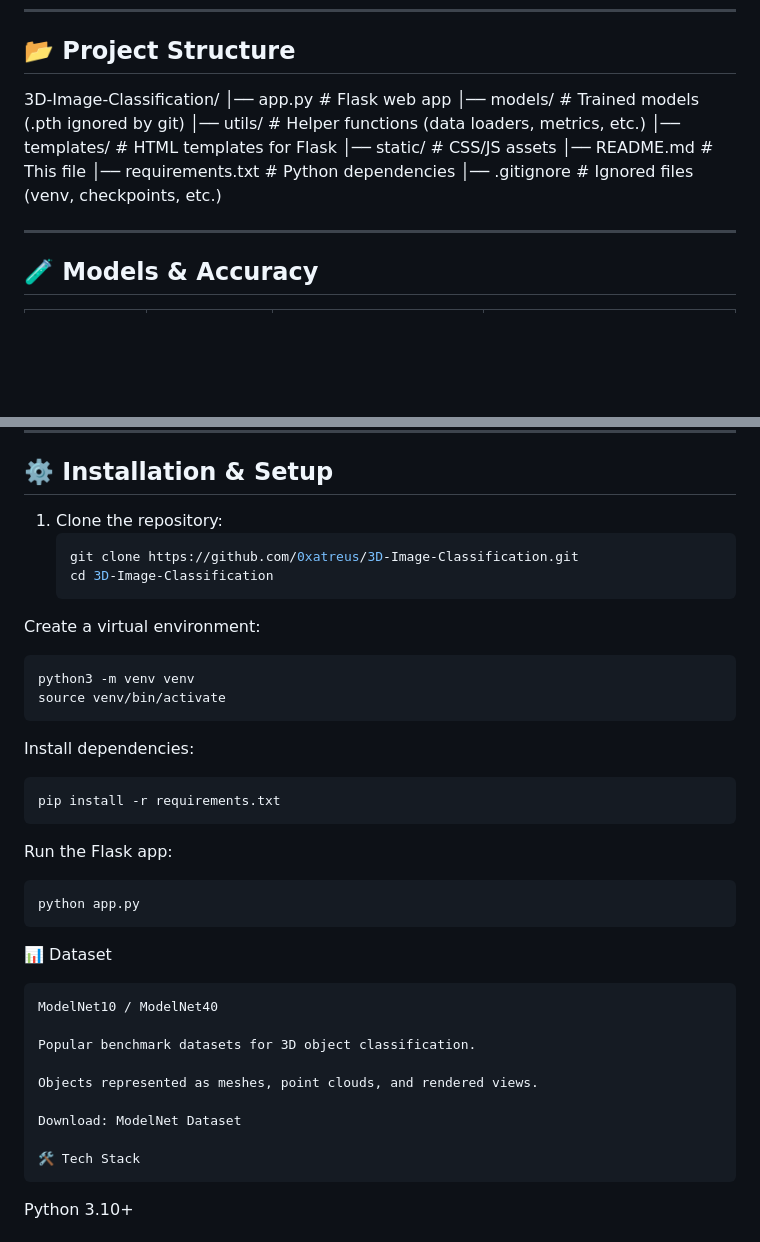
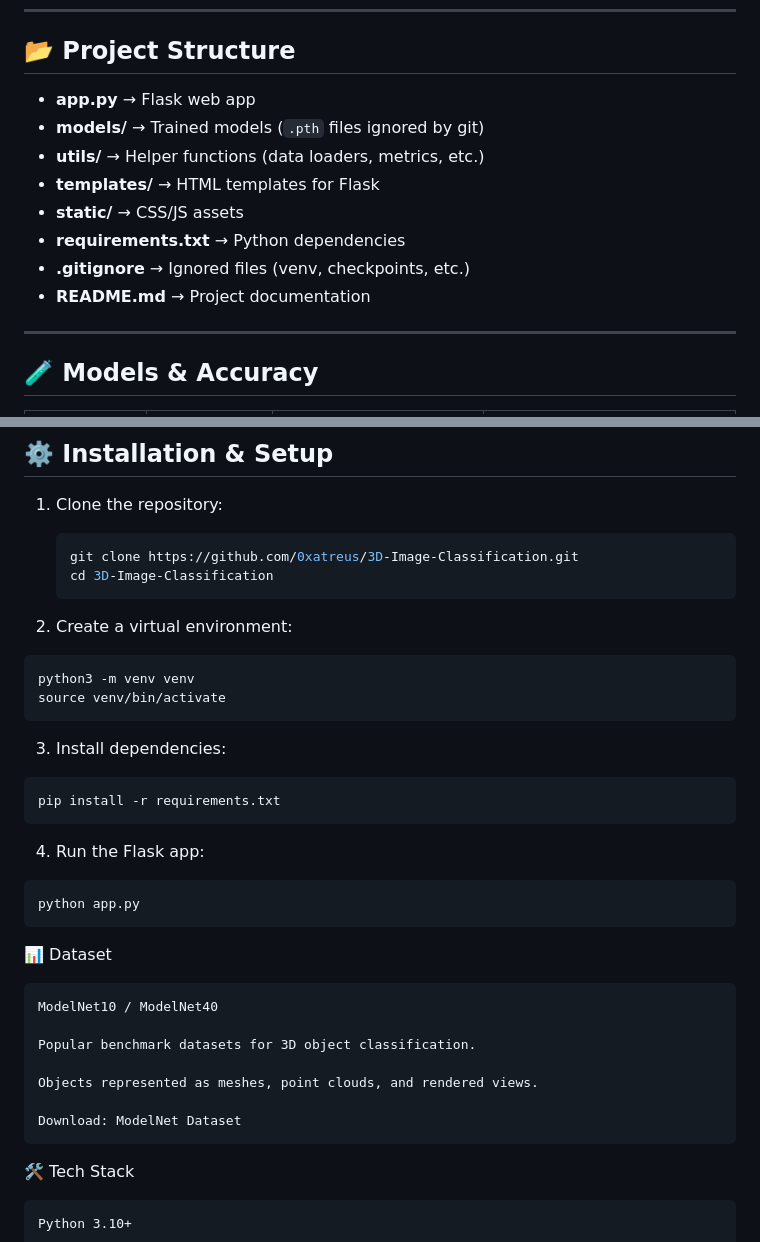
Before and after one commit to 0xatreus/3D-Image-Classification, a Markdown page: README.md, 2 parts joined by grey strips. GitHub-like rendering; blank space fills up the shorter version.

Commit message:
Revise README for project structure and setup steps
Updated project structure section and installation steps in README.md for clarity.

````diff
--- a/README.md
+++ b/README.md
@@ -26,16 +26,14 @@ This repository implements **PointNet++**, **PointMLP**, and **RotationNet**, tr
 
 ## 📂 Project Structure
 
-
-3D-Image-Classification/
-│── app.py # Flask web app
-│── models/ # Trained models (.pth ignored by git)
-│── utils/ # Helper functions (data loaders, metrics, etc.)
-│── templates/ # HTML templates for Flask
-│── static/ # CSS/JS assets
-│── README.md # This file
-│── requirements.txt # Python dependencies
-│── .gitignore # Ignored files (venv, checkpoints, etc.)
+- **app.py** → Flask web app
+- **models/** → Trained models (`.pth` files ignored by git)
+- **utils/** → Helper functions (data loaders, metrics, etc.)
+- **templates/** → HTML templates for Flask
+- **static/** → CSS/JS assets
+- **requirements.txt** → Python dependencies
+- **.gitignore** → Ignored files (venv, checkpoints, etc.)
+- **README.md** → Project documentation
 
 
 ---
@@ -58,18 +56,18 @@ This repository implements **PointNet++**, **PointMLP**, and **RotationNet**, tr
    cd 3D-Image-Classification
    ```
 
-Create a virtual environment:
+2. Create a virtual environment:
   ```python
   python3 -m venv venv
   source venv/bin/activate
   ```
 
-Install dependencies:
+3. Install dependencies:
   ```python
   pip install -r requirements.txt
   ```
 
-Run the Flask app:
+4. Run the Flask app:
   ```python
   python app.py
   ```
@@ -83,7 +81,7 @@ Run the Flask app:
   Objects represented as meshes, point clouds, and rendered views.
 
   Download: ModelNet Dataset
-
+  ```
 🛠️ Tech Stack
   ```
   Python 3.10+
````
